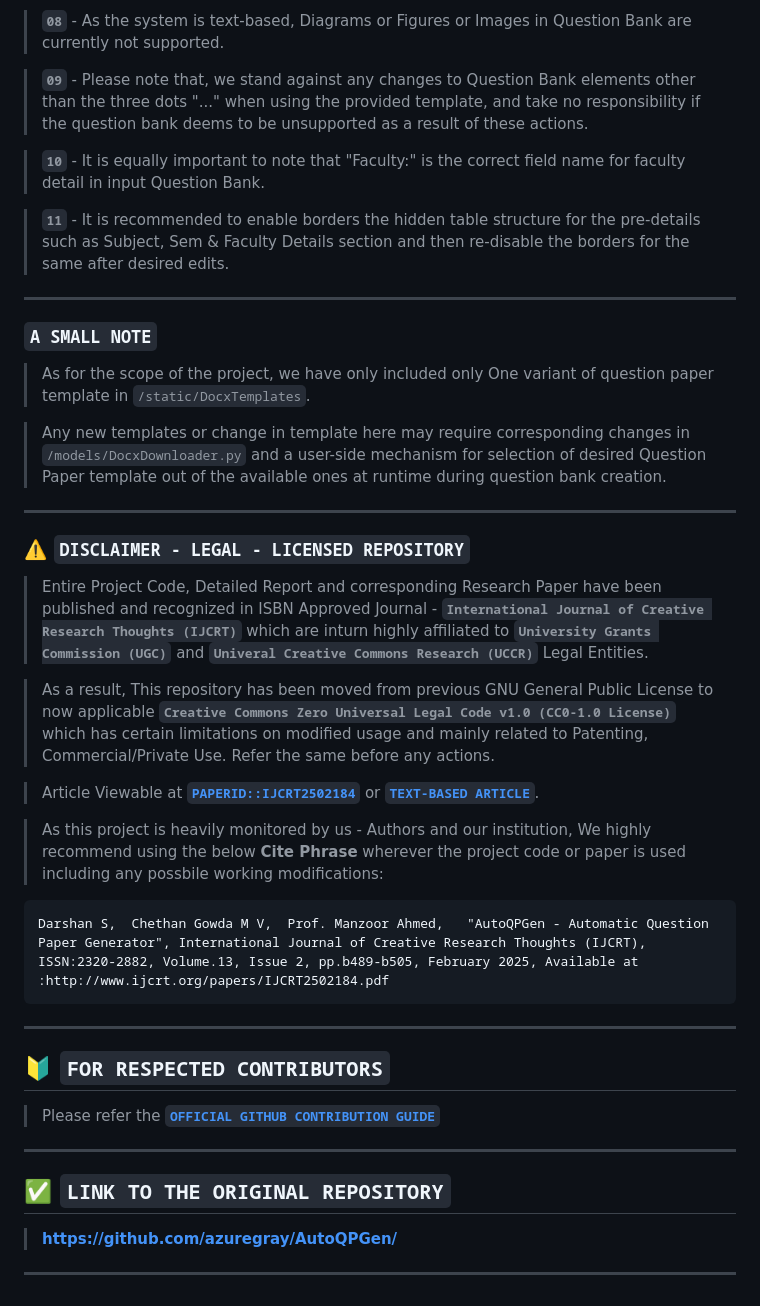
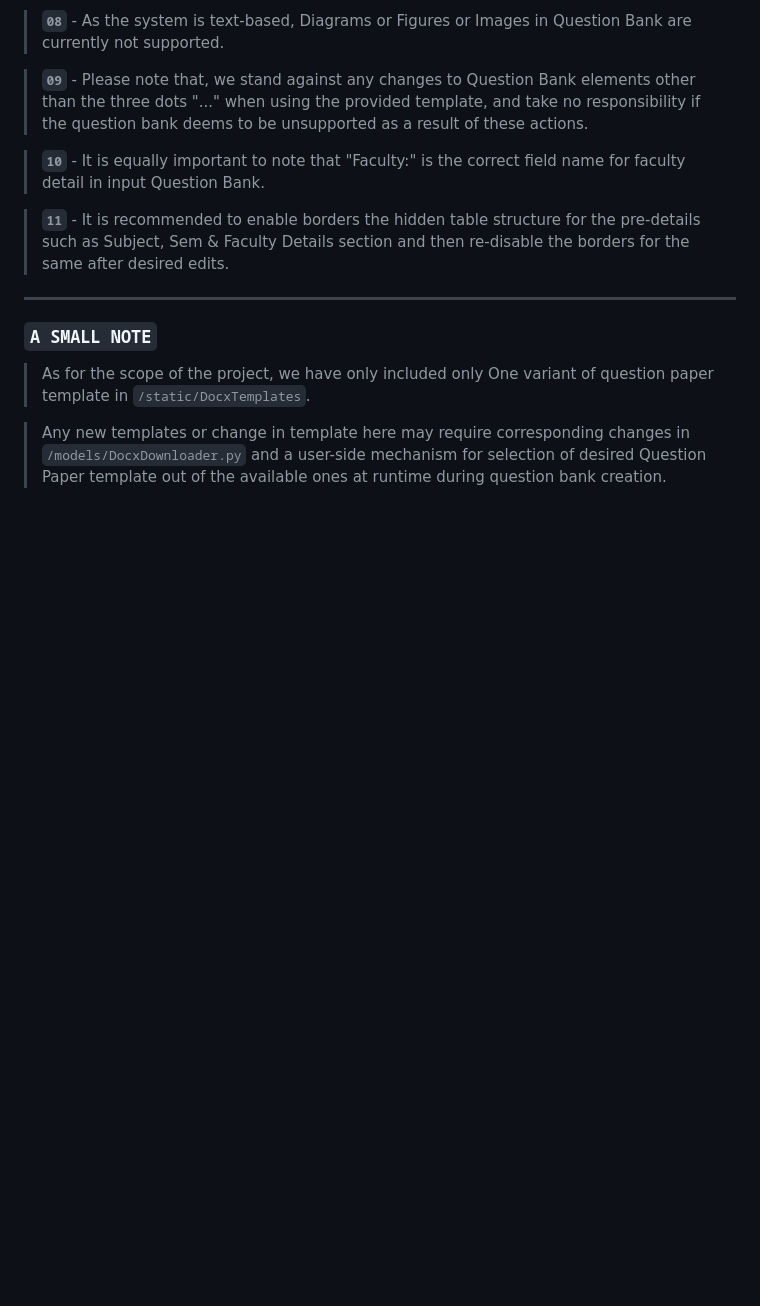
Before and after one commit to thedynamics/Question_Paper_Generator, a Markdown page: AutoQPGen-main/README.md, the part around the change. Drawn GitHub-style; blank space fills up the shorter version.

````diff
--- a/AutoQPGen-main/README.md
+++ b/AutoQPGen-main/README.md
@@ -96,27 +96,3 @@ python -c "import kickstarter; kickstarter.offloadApp()"
 > As for the scope of the project, we have only included only One variant of question paper template in `/static/DocxTemplates`.
 
 > Any new templates or change in template here may require corresponding changes in `/models/DocxDownloader.py` and a user-side mechanism for selection of desired Question Paper template out of the available ones at runtime during question bank creation.
-
----
-### ⚠️ **`DISCLAIMER - LEGAL - LICENSED REPOSITORY`**
-> Entire Project Code, Detailed Report and corresponding Research Paper have been published and recognized in ISBN Approved Journal - **`International Journal of Creative Research Thoughts (IJCRT)`** which are inturn highly affiliated to **`University Grants Commission (UGC)`** and **`Univeral Creative Commons Research (UCCR)`** Legal Entities.
-
-> As a result, This repository has been moved from previous GNU General Public License to now applicable **`Creative Commons Zero Universal Legal Code v1.0 (CC0-1.0 License)`** which has certain limitations on modified usage and mainly related to Patenting, Commercial/Private Use. Refer the same before any actions.
-
-> Article Viewable at [**`PAPERID::IJCRT2502184`**](https://ijcrt.org/papers/IJCRT2502184.pdf) or [**`TEXT-BASED ARTICLE`**](https://ijcrt.org/viewfulltext.php?&p_id=IJCRT2502184).
-
-> As this project is heavily monitored by us - Authors and our institution, We highly recommend using the below **Cite Phrase** wherever the project code or paper is used including any possbile working modifications:
-```
-Darshan S,  Chethan Gowda M V,  Prof. Manzoor Ahmed,   "AutoQPGen - Automatic Question Paper Generator", International Journal of Creative Research Thoughts (IJCRT), ISSN:2320-2882, Volume.13, Issue 2, pp.b489-b505, February 2025, Available at :http://www.ijcrt.org/papers/IJCRT2502184.pdf
-```
-
----
-## 🔰 **`FOR RESPECTED CONTRIBUTORS`**
-> Please refer the [**`OFFICIAL GITHUB CONTRIBUTION GUIDE`**](https://docs.github.com/en/get-started/exploring-projects-on-github/contributing-to-a-project)
----
-
-## ✅ **`LINK TO THE ORIGINAL REPOSITORY`**
-
-> **https://github.com/azuregray/AutoQPGen/**
-
----
````
